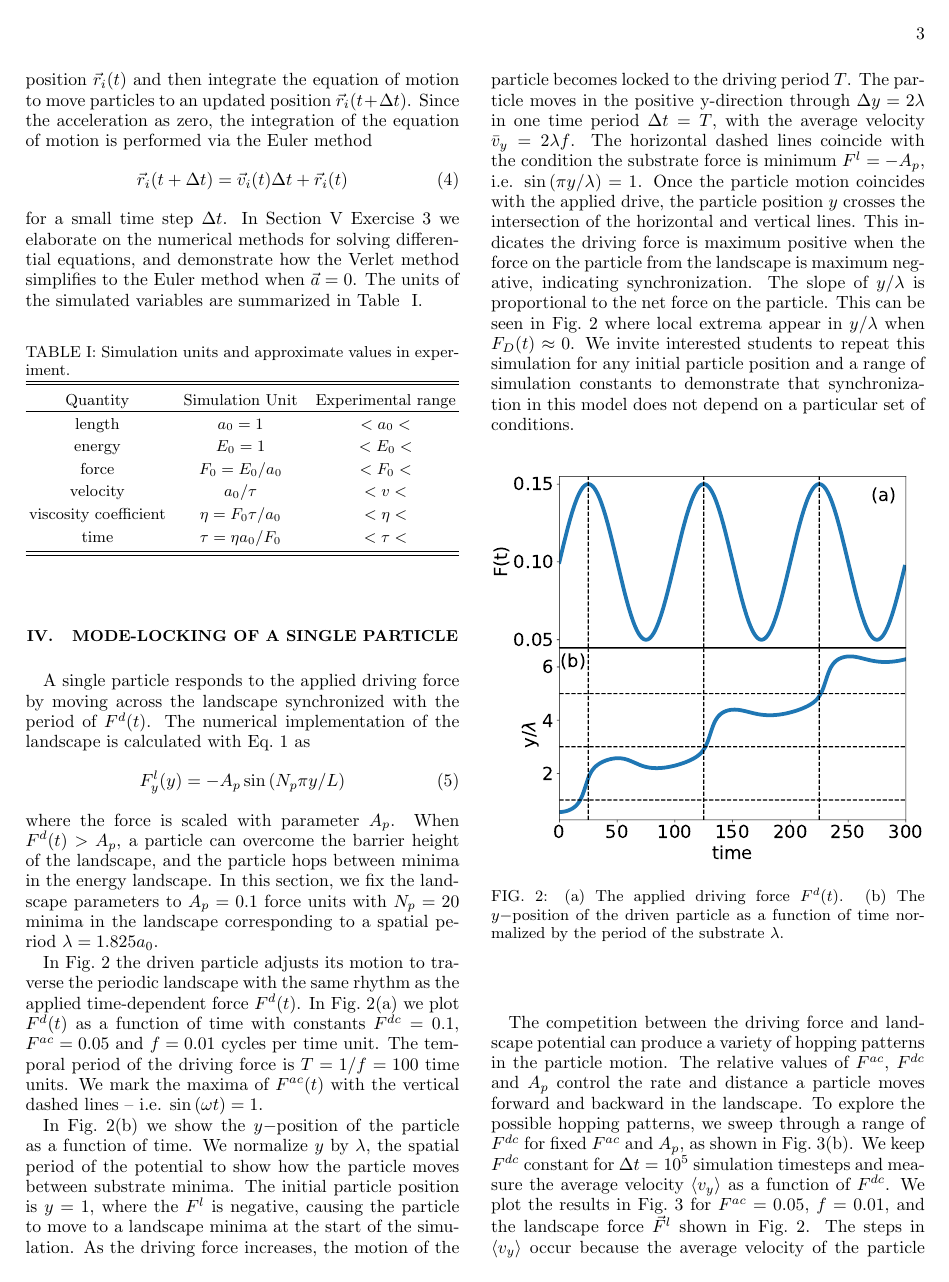
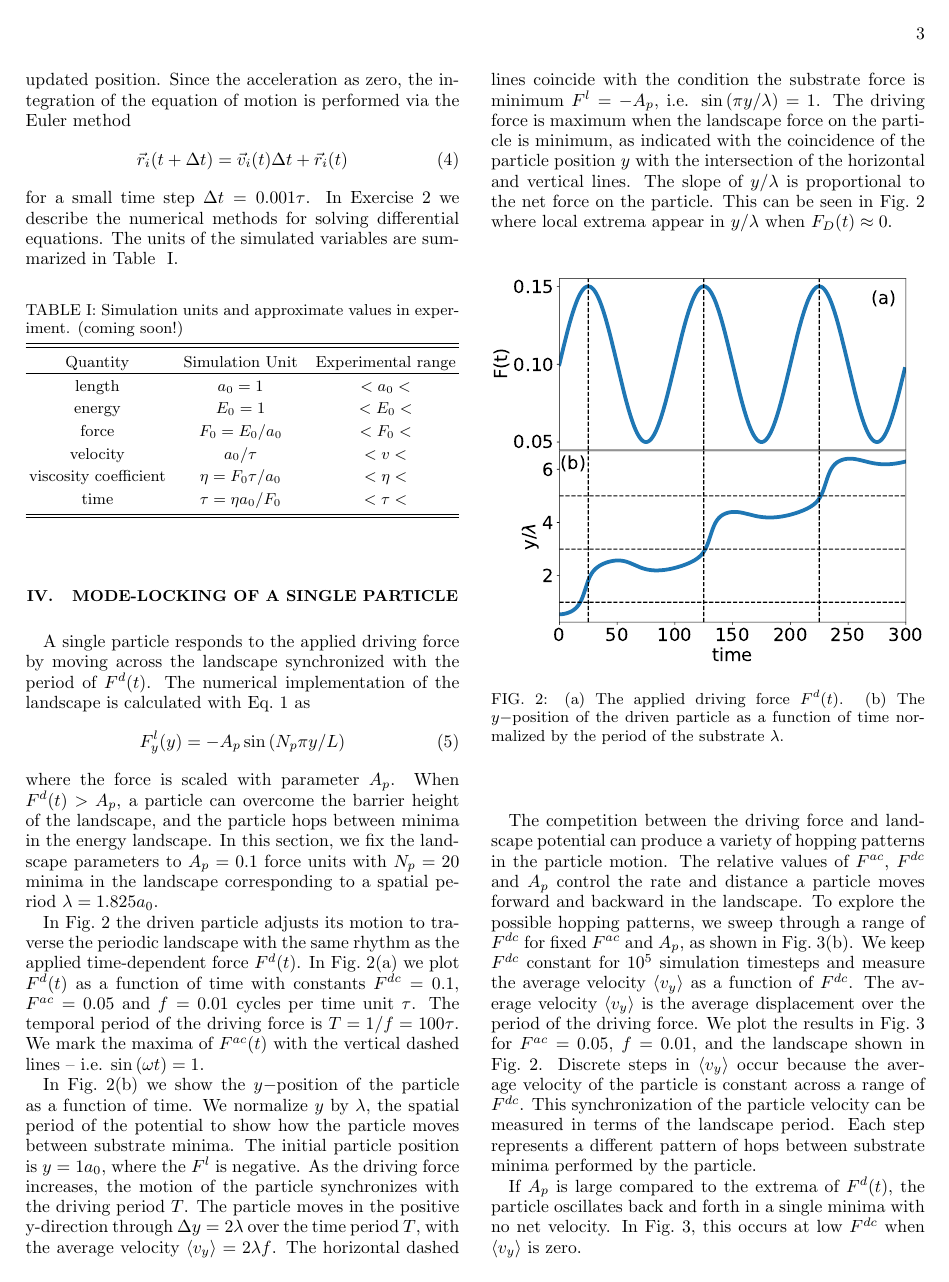
Before and after one commit to mcddanielle/AJP_project, a LaTeX paper (manuscript/manuscript_ajp_2020.tex): page 3 of 7. Compiled offline with pdfLaTeX; a LaTeX package or settings file that is missing is left out.

```diff
--- a/manuscript/manuscript_ajp_2020.tex
+++ b/manuscript/manuscript_ajp_2020.tex
@@ -538,9 +541,8 @@
 $\vec{r}_i(t)$
 and then integrate
 the equation of motion to move particles
-to an updated position
-$\vec{r}_i(t+\Delta t)$.
-%
+to an updated position.
+%$\vec{r}_i(t+\Delta t)$.%
 Since the acceleration as zero,
 the integration of the equation of motion
 is performed via
@@ -549,20 +551,19 @@
   \vec{r}_i(t+\Delta t) = \vec{v}_i(t) \Delta t + \vec{r}_i(t)
     \label{eq:euler}
 \end{equation}
-for a small time step $\Delta t$.
-In Section~\ref{sec:problems} Exercise~\ref{ex:euler}
-we elaborate on
+for a small time step $\Delta t = 0.001 \tau$.
+In %Section~\ref{sec:problems}
+Exercise~\ref{ex:euler}
+we describe
 the numerical methods for
-solving differential equations,
-and demonstrate how the Verlet method
-simplifies to the Euler method when $\vec{a}=0$.
+solving differential equations.
 %
 The units of the simulated variables are summarized in Table ~\ref{tab:1}.
 
 \begin{table}[h!]
 \centering
 \caption{Simulation units and approximate values
-  in experiment.}
+  in experiment. (coming soon!)}
 \begin{ruledtabular}
 \begin{tabular}{c c c } %p{5cm}}
 Quantity & Simulation Unit & Experimental range\\
@@ -639,9 +640,9 @@
 as a function of time with
 %The time independent
 constants $F^{dc}=0.1$,
-$F^{ac}=0.05$ and $f=0.01$ cycles per time unit.
+$F^{ac}=0.05$ and $f=0.01$ cycles per time unit $\tau$.
 The temporal period of the driving force is
-$T = 1/f = 100$ time units.
+$T = 1/f = 100 \tau$.
 %%%%%%%%%%%%%%%%%%%%%%%%%%%%
 %RAMP
 %To avoid transient oscillations at early times, the dc driving force is initially zero and slowly increased %$F^{dc}$. at a rate of $\Delta F^{dc} = 0.01$ every $\Delta t = 4$ time units  to the constant value $F^{dc}=0.1$. In Fig.~\ref{fig:0}(a) we plot $F^{dc}$ in blue to show the increase in  $F^{dc}$ for the first $40$ time units In orange we show  the combined ac and dc drive $F^d(t)$ when the magnitude of the ac applied force is initially zero.
@@ -662,46 +663,43 @@
 We
 normalize $y$ by $\lambda$, the spatial period of the potential
 to show how the particle moves between substrate minima.
-The initial particle position is $y = 1$,
-where the $F^l$ is negative,
-causing the particle to move to
-a landscape minima at the start of the simulation.
+The initial particle position is $y = 1 a_0$,
+where the $F^l$ is negative.
+%JUST BECAUSE
+%causing the particle to move to
+%a landscape minima at the start of the simulation.
 As the driving force increases,
 %the effects of the landscape become less obvious,
 the motion of the particle
-becomes locked to the driving period $T$.
+synchronizes with the driving period $T$.
 The particle moves
 in the positive y-direction
-through $\Delta y = 2 \lambda$ in one time period $\Delta t = T$,
+through $\Delta y = 2 \lambda$ over the time period $T$,
 with
 the average velocity
-$\bar{v}_y = 2 \lambda f$. % where $T = 1/f$.
+$\langle {v}_y \rangle= 2 \lambda f$. % where $T = 1/f$.
 The horizontal dashed lines
 coincide with the condition the substrate force is
 minimum $F^l = -A_p$,
 i.e. $\sin{(\pi y / \lambda)} = 1$.
 %or $\pi y / \lambda = m \pi/2$, where $m = 1, 5, 7$, {\it etc.}
-Once the particle motion
-coincides with the applied drive,
+%Once the particle motion
+%coincides with the applied drive,
+%indicating synchronization,
+The %shows %indicates the
+driving force is maximum when the landscape
+force on the particle is minimum,
+as indicated with the coincidence of
 the particle position $y$
-crosses the intersection of
+with the intersection of
 the horizontal and vertical lines.
-This indicates
-the driving force is maximum positive when the
-force on the particle from the landscape is maximum negative,
-indicating synchronization.
 The slope of $y/\lambda$
 is proportional to the net force on the particle.
 This can be seen in
 Fig.~\ref{fig:0} %we demonstrate this relationship,
 where local extrema appear in $y/\lambda$
 when $F_{D}(t) \approx 0 $.
-We invite interested students to repeat this
-simulation for any initial particle position %of $y$
-and a range of simulation constants
-to demonstrate that synchronization in this model
-does not depend on a particular set of conditions.
-%but is a direct consequence of the simplicity of the model.
+
 
 \begin{center}
 \begin{figure}[h!]
@@ -740,14 +738,17 @@
 we sweep through a range of $F^{dc}$ for fixed $F^{ac}$ and $A_p$,
 as shown in Fig.~\ref{fig:1}(b).
 We keep $F^{dc}$ constant
-for $\Delta t = 10^5$ simulation timesteps
+for $10^5$ simulation timesteps
 and
 measure the average velocity $\langle v_y \rangle $
 as a function of $F^{dc}$.
+The average velocity $\langle{v}_y\rangle$
+is the average displacement %$\Delta y = y(t_0+T) - y(t_0)$
+over the period of the driving force.
 We plot the results in Fig.~\ref{fig:1}
-for $F^{ac} = 0.05$, $f=0.01$, and the landscape force $\vec{F}^{l}$
+for $F^{ac} = 0.05$, $f=0.01$, and the landscape %force $\vec{F}^{l}$
 shown in Fig.~\ref{fig:0}.
-The steps in $\langle v_y \rangle$ occur because
+Discrete steps in $\langle v_y \rangle$ occur because
 the average velocity of the particle
 is constant across a range of $F^{dc}$.
 This synchronization
@@ -766,3 +764,4 @@
 the particle oscillates back and forth
 in a single minima
 with no net velocity.
+In Fig.~\ref{fig:1}, this occurs at
```
Also changed, not shown: manuscript/manuscript_ajp_2020.pdf, manuscript/manuscript_ajp_2020.tex (51 more changed lines).
